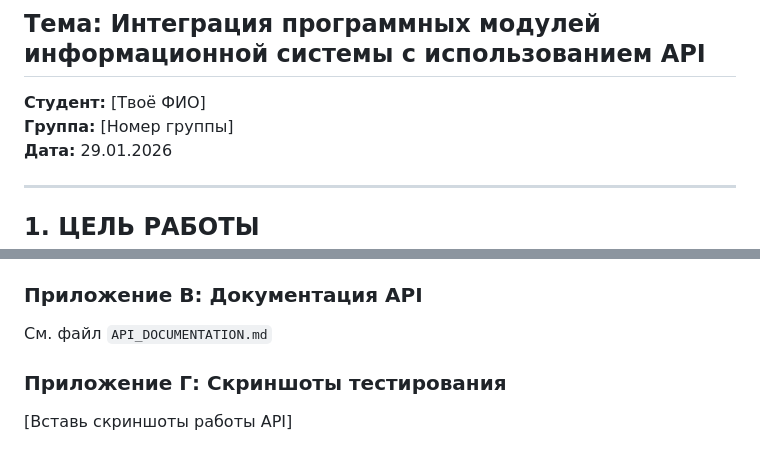
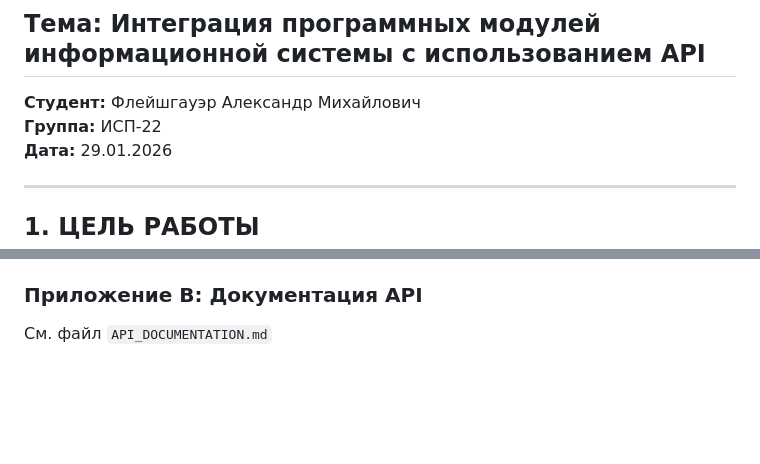
Before and after one commit to Glorc12/Information-system-data-processing-and-filtering-module, a Markdown page: ОТЧЁТ.md, 2 parts joined by grey strips. Rendered like a GitHub page; blank space fills up the shorter version.

```diff
--- a/ОТЧЁТ.md
+++ b/ОТЧЁТ.md
@@ -2,8 +2,8 @@
 
 ## Тема: Интеграция программных модулей информационной системы с использованием API
 
-**Студент:** [Твоё ФИО]
-**Группа:** [Номер группы]
+**Студент:** Флейшгауэр Александр Михайлович
+**Группа:** ИСП-22
 **Дата:** 29.01.2026
 
 ---
@@ -394,6 +394,3 @@ python api_client.py
 
 ### Приложение В: Документация API
 См. файл `API_DOCUMENTATION.md`
-
-### Приложение Г: Скриншоты тестирования
-[Вставь скриншоты работы API]
```
